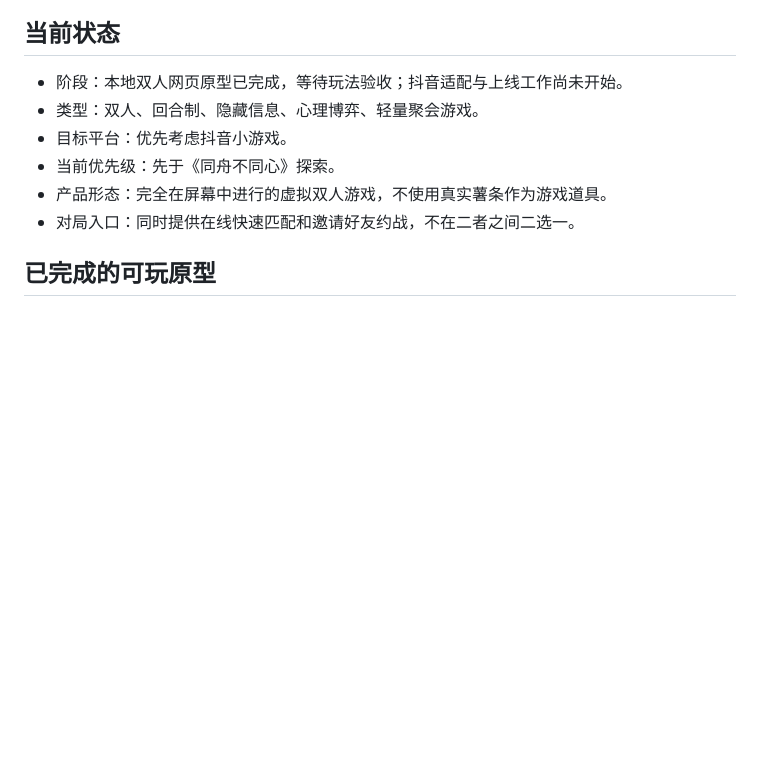
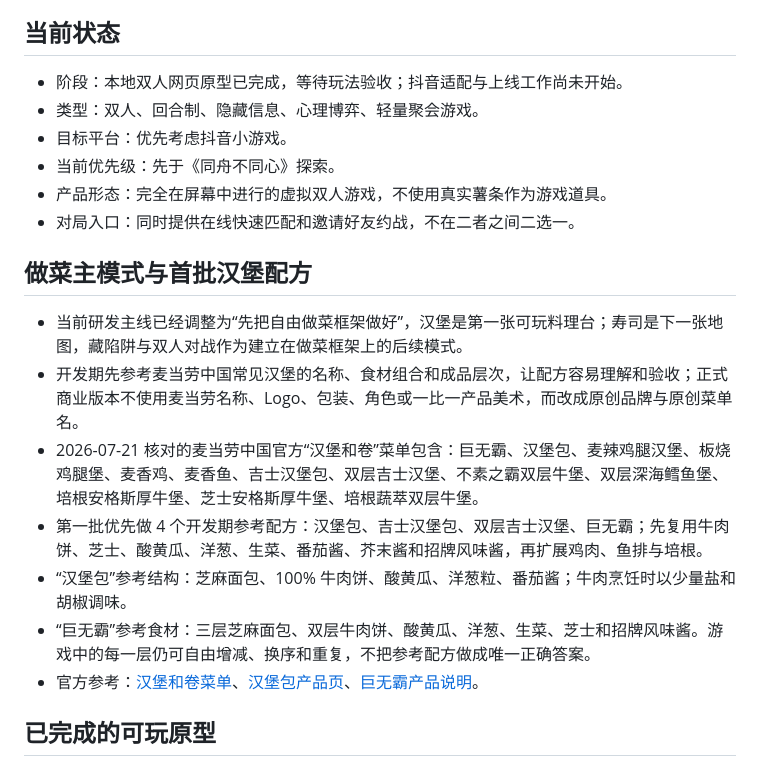
Before and after one commit to KIDCadillac/threejs_burger, a Markdown page: docs/游戏创意/女巫的毒药-薯条篇.md, the part around the change. GitHub-like rendering; blank space fills up the shorter version.

Commit message:
docs: record reference burger recipe direction

```diff
--- a/docs/游戏创意/女巫的毒药-薯条篇.md
+++ b/docs/游戏创意/女巫的毒药-薯条篇.md
@@ -8,6 +8,16 @@
 - 当前优先级：先于《同舟不同心》探索。
 - 产品形态：完全在屏幕中进行的虚拟双人游戏，不使用真实薯条作为游戏道具。
 - 对局入口：同时提供在线快速匹配和邀请好友约战，不在二者之间二选一。
+
+## 做菜主模式与首批汉堡配方
+
+- 当前研发主线已经调整为“先把自由做菜框架做好”，汉堡是第一张可玩料理台；寿司是下一张地图，藏陷阱与双人对战作为建立在做菜框架上的后续模式。
+- 开发期先参考麦当劳中国常见汉堡的名称、食材组合和成品层次，让配方容易理解和验收；正式商业版本不使用麦当劳名称、Logo、包装、角色或一比一产品美术，而改成原创品牌与原创菜单名。
+- 2026-07-21 核对的麦当劳中国官方“汉堡和卷”菜单包含：巨无霸、汉堡包、麦辣鸡腿汉堡、板烧鸡腿堡、麦香鸡、麦香鱼、吉士汉堡包、双层吉士汉堡、不素之霸双层牛堡、双层深海鳕鱼堡、培根安格斯厚牛堡、芝士安格斯厚牛堡、培根蔬萃双层牛堡。
+- 第一批优先做 4 个开发期参考配方：汉堡包、吉士汉堡包、双层吉士汉堡、巨无霸；先复用牛肉饼、芝士、酸黄瓜、洋葱、生菜、番茄酱、芥末酱和招牌风味酱，再扩展鸡肉、鱼排与培根。
+- “汉堡包”参考结构：芝麻面包、100% 牛肉饼、酸黄瓜、洋葱粒、番茄酱；牛肉烹饪时以少量盐和胡椒调味。
+- “巨无霸”参考食材：三层芝麻面包、双层牛肉饼、酸黄瓜、洋葱、生菜、芝士和招牌风味酱。游戏中的每一层仍可自由增减、换序和重复，不把参考配方做成唯一正确答案。
+- 官方参考：[汉堡和卷菜单](https://www.mcdonalds.com.cn/index/food/menu/burger)、[汉堡包产品页](https://www.mcdonalds.com.cn/product/Hamburger)、[巨无霸产品说明](https://www.mcdonalds.com.cn/know_your_icon/big-mac-star-product)。
 
 ## 已完成的可玩原型
 
```
